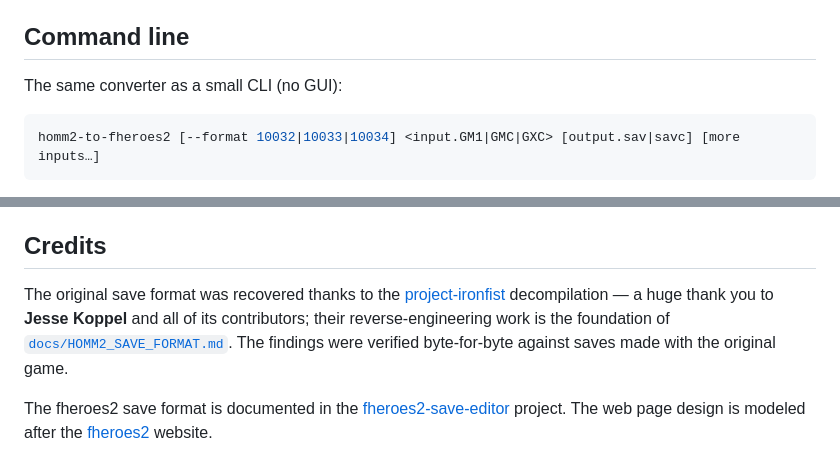
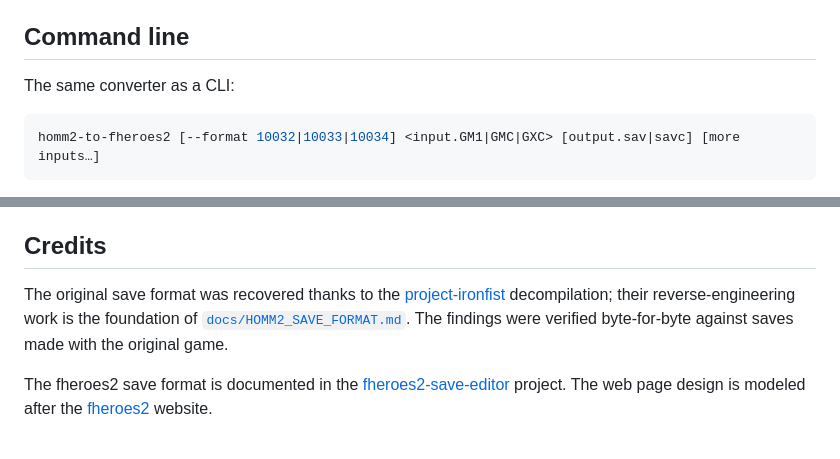
Before and after one commit to slavamokerov/homm2-to-fheroes2, a Markdown page: README.md, 2 parts joined by grey strips. Drawn GitHub-style.

````diff
--- a/README.md
+++ b/README.md
@@ -36,7 +37,7 @@ computer.
 
 ## Command line
 
-The same converter as a small CLI (no GUI):
+The same converter as a CLI:
 
 ```bash
 homm2-to-fheroes2 [--format 10032|10033|10034] <input.GM1|GMC|GXC> [output.sav|savc] [more inputs…]
@@ -154,8 +155,7 @@ cleared by design; fheroes2 recalculates movement on the next day.
 
 The original save format was recovered thanks to the
 [project-ironfist](https://github.com/jkoppel/project-ironfist)
-decompilation — a huge thank you to **Jesse Koppel** and all of its
-contributors; their reverse-engineering work is the foundation of
+decompilation; their reverse-engineering work is the foundation of
 [`docs/HOMM2_SAVE_FORMAT.md`](docs/HOMM2_SAVE_FORMAT.md). The findings
 were verified byte-for-byte against saves made with the original game.
 
````
Also changed, not shown: other parts of README.md (+1 -0 lines), CONTRIBUTING.md (+2 -2 lines).
